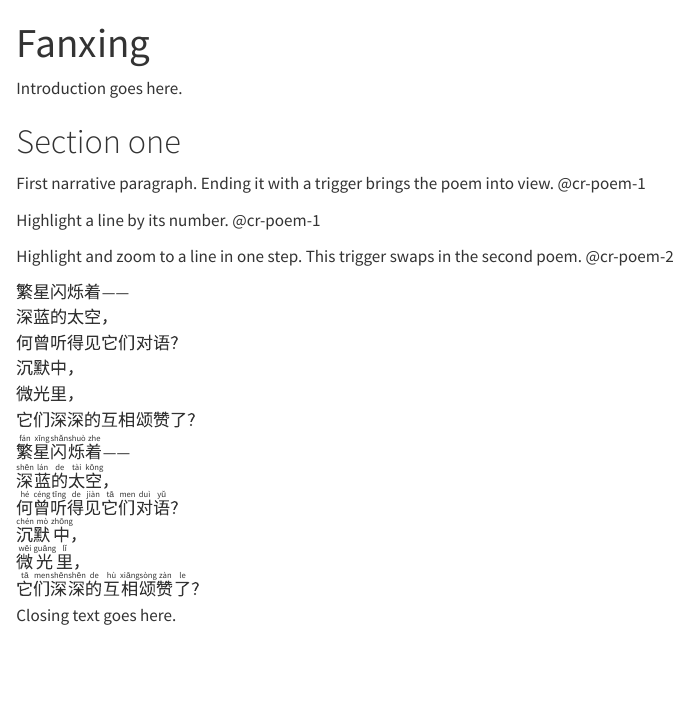
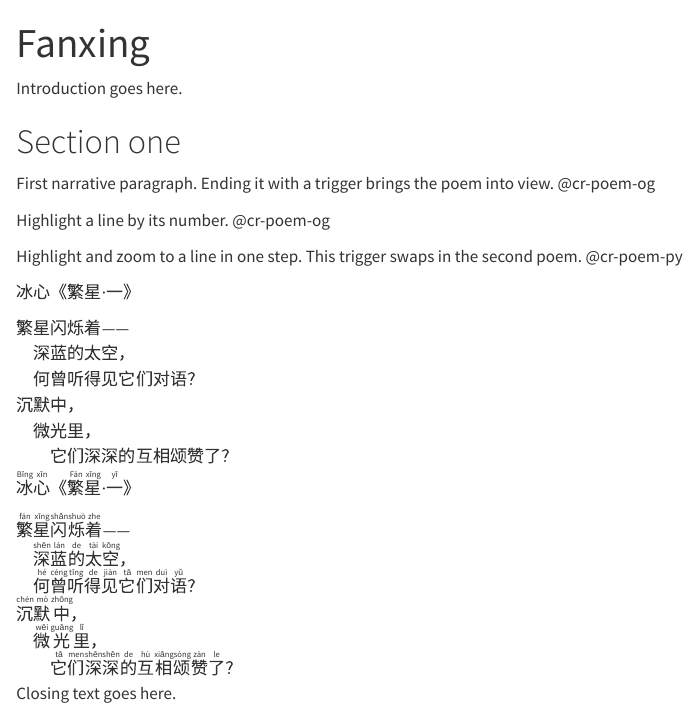
Before and after one commit to averysdavis/scrollytelling, a Quarto document (stars/index.qmd): the page in a window 1100 px wide, from its top. Rendered offline with R 4.5, knitr and Pandoc in place of Quarto, with nearby package versions; drawn as R Markdown's standard HTML page in place of the format the file asks for.

Commit message:
chinese poems

```diff
--- a/stars/index.qmd
+++ b/stars/index.qmd
@@ -31,20 +31,23 @@ Introduction goes here.
 
 :::{.cr-section}
 
-First narrative paragraph. Ending it with a trigger brings the poem into view. @cr-poem-1
+First narrative paragraph. Ending it with a trigger brings the poem into view. @cr-poem-og
 
-Highlight a line by its number. [@cr-poem-1]{highlight="2"}
+Highlight a line by its number. [@cr-poem-og]{highlight="2"}
 
-Highlight and zoom to a line in one step. This trigger swaps in the second poem. [@cr-poem-2]{hlz="3"}
+Highlight and zoom to a line in one step. This trigger swaps in the second poem. [@cr-poem-py]{hlz="3"}
 
-:::{#cr-poem-1 lang="zh-CN"}
+:::{#cr-poem-og lang="zh-CN"}
+<!-- Outside the line block, so highlight line numbers still count from the poem -->
+冰心《繁星[·]{.interpunct}一》
+
 | 繁星闪烁着——
-| 深蓝的太空，
-| 何曾听得见它们对语？
+| 　深蓝的太空，
+| 　何曾听得见它们对语？
 | 沉默中，
-| 微光里，
-| 它们深深的互相颂赞了？
+| 　微光里，
+| 　　它们深深的互相颂赞了？
 :::
 
-:::{#cr-poem-2 lang="zh-CN"}
+:::{#cr-poem-py lang="zh-CN"}
 <!-- Pinyin as ruby text, one <ruby> per character -->
@@ -51,9 +56,9 @@ Highlight and zoom to a line in one step. This trigger swaps in the second poem.
 | <ruby>繁<rt>fán</rt></ruby><ruby>星<rt>xīng</rt></ruby><ruby>闪<rt>shǎn</rt></ruby><ruby>烁<rt>shuò</rt></ruby><ruby>着<rt>zhe</rt></ruby>——
-| <ruby>深<rt>shēn</rt></ruby><ruby>蓝<rt>lán</rt></ruby><ruby>的<rt>de</rt></ruby><ruby>太<rt>tài</rt></ruby><ruby>空<rt>kōng</rt></ruby>，
-| <ruby>何<rt>hé</rt></ruby><ruby>曾<rt>céng</rt></ruby><ruby>听<rt>tīng</rt></ruby><ruby>得<rt>de</rt></ruby><ruby>见<rt>jiàn</rt></ruby><ruby>它<rt>tā</rt></ruby><ruby>们<rt>men</rt></ruby><ruby>对<rt>duì</rt></ruby><ruby>语<rt>yǔ</rt></ruby>？
+| 　<ruby>深<rt>shēn</rt></ruby><ruby>蓝<rt>lán</rt></ruby><ruby>的<rt>de</rt></ruby><ruby>太<rt>tài</rt></ruby><ruby>空<rt>kōng</rt></ruby>，
+| 　<ruby>何<rt>hé</rt></ruby><ruby>曾<rt>céng</rt></ruby><ruby>听<rt>tīng</rt></ruby><ruby>得<rt>de</rt></ruby><ruby>见<rt>jiàn</rt></ruby><ruby>它<rt>tā</rt></ruby><ruby>们<rt>men</rt></ruby><ruby>对<rt>duì</rt></ruby><ruby>语<rt>yǔ</rt></ruby>？
 | <ruby>沉<rt>chén</rt></ruby><ruby>默<rt>mò</rt></ruby><ruby>中<rt>zhōng</rt></ruby>，
-| <ruby>微<rt>wēi</rt></ruby><ruby>光<rt>guāng</rt></ruby><ruby>里<rt>lǐ</rt></ruby>，
-| <ruby>它<rt>tā</rt></ruby><ruby>们<rt>men</rt></ruby><ruby>深<rt>shēn</rt></ruby><ruby>深<rt>shēn</rt></ruby><ruby>的<rt>de</rt></ruby><ruby>互<rt>hù</rt></ruby><ruby>相<rt>xiāng</rt></ruby><ruby>颂<rt>sòng</rt></ruby><ruby>赞<rt>zàn</rt></ruby><ruby>了<rt>le</rt></ruby>？
+| 　<ruby>微<rt>wēi</rt></ruby><ruby>光<rt>guāng</rt></ruby><ruby>里<rt>lǐ</rt></ruby>，
+| 　　<ruby>它<rt>tā</rt></ruby><ruby>们<rt>men</rt></ruby><ruby>深<rt>shēn</rt></ruby><ruby>深<rt>shēn</rt></ruby><ruby>的<rt>de</rt></ruby><ruby>互<rt>hù</rt></ruby><ruby>相<rt>xiāng</rt></ruby><ruby>颂<rt>sòng</rt></ruby><ruby>赞<rt>zàn</rt></ruby><ruby>了<rt>le</rt></ruby>？
 :::
 
 :::
```
Also changed, not shown: theme/site-theme.css (+18 -0 lines), stars/index.qmd (2 more changed lines), 2 other files.
